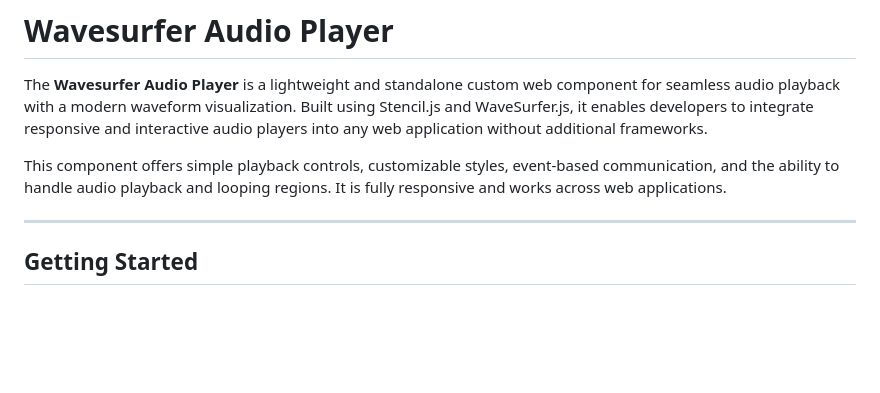
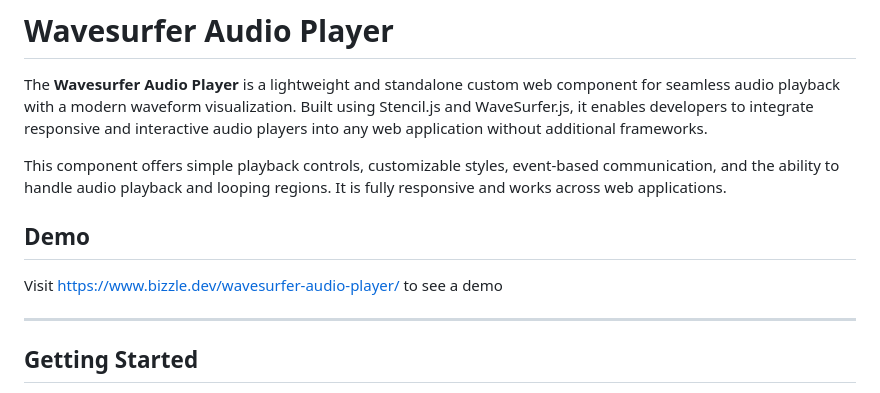
Before and after one commit to robruiz/WSAudioPlayer, a Markdown page: readme.md, the part around the change. Rendered like a GitHub page; blank space fills up the shorter version.

Commit message:
updated readme to add way more information about its usage

```diff
--- a/readme.md
+++ b/readme.md
@@ -3,6 +3,9 @@
 The **Wavesurfer Audio Player** is a lightweight and standalone custom web component for seamless audio playback with a modern waveform visualization. Built using Stencil.js and WaveSurfer.js, it enables developers to integrate responsive and interactive audio players into any web application without additional frameworks.
 
 This component offers simple playback controls, customizable styles, event-based communication, and the ability to handle audio playback and looping regions. It is fully responsive and works across web applications.
+
+## **Demo**
+Visit https://www.bizzle.dev/wavesurfer-audio-player/ to see a demo
 
 ---
 
```
Also changed, not shown: 1 other file.
